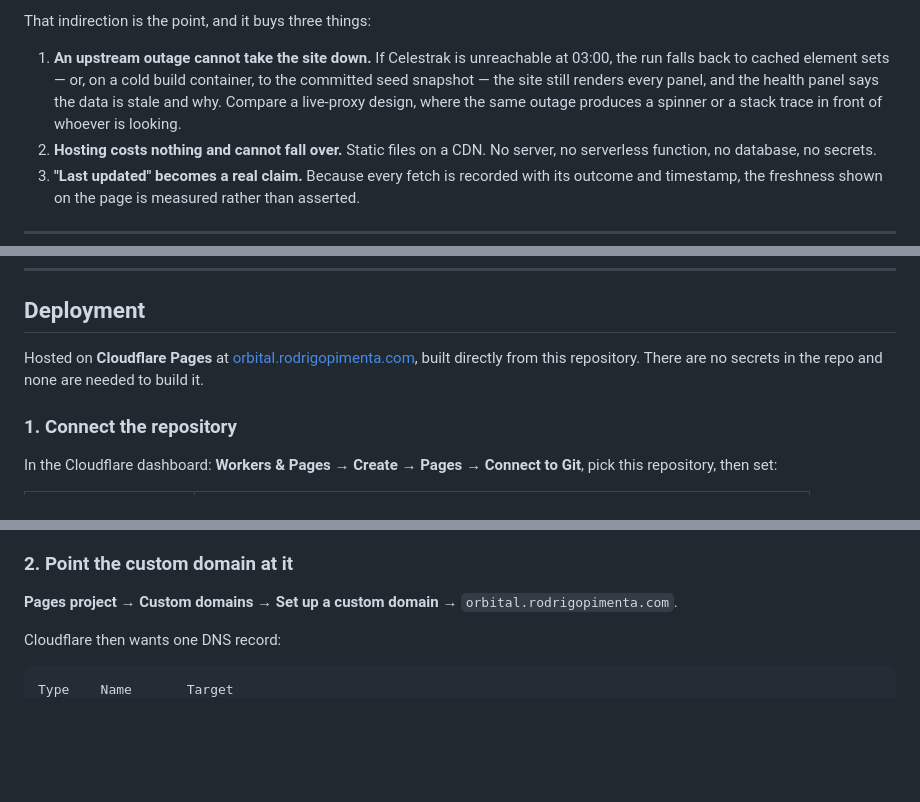
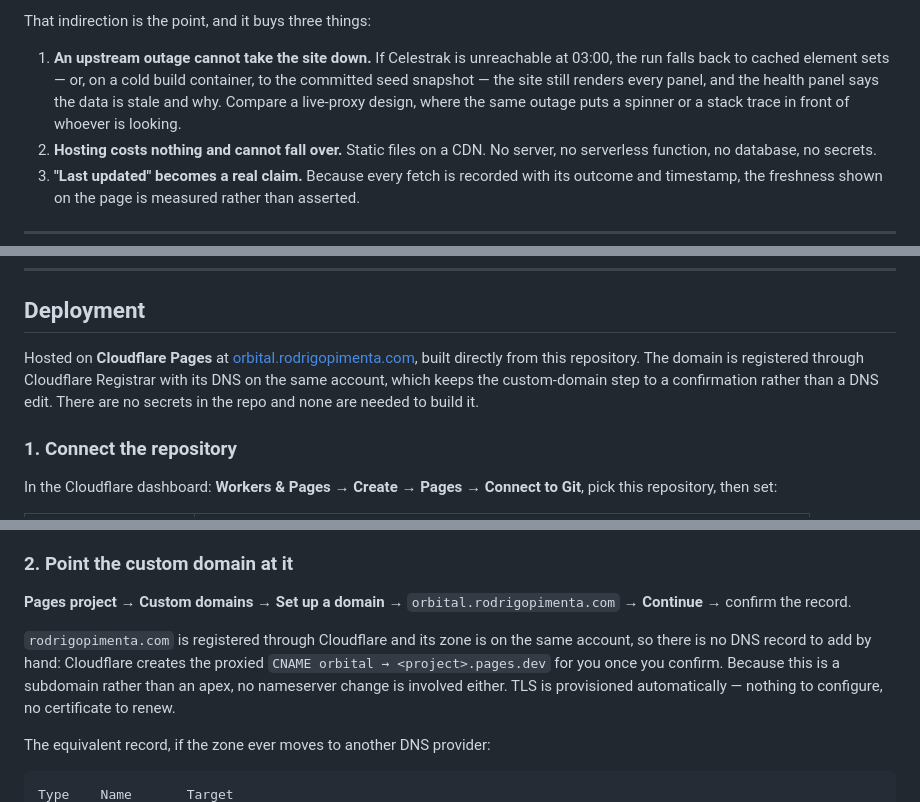
Before and after one commit to rodrigopimenta10/orbital-watch, a Markdown page: README.md, 3 parts joined by grey strips. Drawn GitHub-style; blank space fills up the shorter version.

Commit message:
Tighten custom-domain setup now the zone is on Cloudflare
rodrigopimenta.com is registered through Cloudflare Registrar with its DNS on
the same account (confirmed: nameservers are fred/jamie.ns.cloudflare.com,
registered 2026-08-06). That removes a step the README was still hedging
about.

With the zone on the same account, adding the custom domain creates the
proxied CNAME automatically -- there is no DNS record to add by hand, and no
nameserver change either, because orbital.rodrigopimenta.com is a subdomain
rather than an apex. The manual record is kept only as the equivalent for a
future move to another DNS provider.

Also repairs two formatting regressions from earlier edits: the architecture
diagram's middle box had rows one and two characters wider than its borders,
and a paragraph in the same section had lost its wrapping.

Co-Authored-By: Claude Opus 5 (1M context) <noreply@anthropic.com>

````diff
--- a/README.md
+++ b/README.md
@@ -77,8 +77,9 @@ That indirection is the point, and it buys three things:
 1. **An upstream outage cannot take the site down.** If Celestrak is
    unreachable at 03:00, the run falls back to cached element sets — or, on a
    cold build container, to the committed seed snapshot — the site still
-   renders every panel, and the health panel says the data is stale and why. Compare a live-proxy design, where the same outage produces
-   a spinner or a stack trace in front of whoever is looking.
+   renders every panel, and the health panel says the data is stale and why.
+   Compare a live-proxy design, where the same outage puts a spinner or a
+   stack trace in front of whoever is looking.
 2. **Hosting costs nothing and cannot fall over.** Static files on a CDN. No
    server, no serverless function, no database, no secrets.
 3. **"Last updated" becomes a real claim.** Because every fetch is recorded
@@ -273,8 +274,10 @@ hard failure.
 
 Hosted on **Cloudflare Pages** at
 [orbital.rodrigopimenta.com](https://orbital.rodrigopimenta.com), built
-directly from this repository. There are no secrets in the repo and none are
-needed to build it.
+directly from this repository. The domain is registered through Cloudflare
+Registrar with its DNS on the same account, which keeps the custom-domain
+step to a confirmation rather than a DNS edit. There are no secrets in the
+repo and none are needed to build it.
 
 ### 1. Connect the repository
 
@@ -302,10 +305,17 @@ and stays in the dashboard.
 
 ### 2. Point the custom domain at it
 
-**Pages project → Custom domains → Set up a custom domain →**
-`orbital.rodrigopimenta.com`.
+**Pages project → Custom domains → Set up a domain →**
+`orbital.rodrigopimenta.com` → **Continue** → confirm the record.
 
-Cloudflare then wants one DNS record:
+`rodrigopimenta.com` is registered through Cloudflare and its zone is on the
+same account, so there is no DNS record to add by hand: Cloudflare creates the
+proxied `CNAME orbital → <project>.pages.dev` for you once you confirm. Because
+this is a subdomain rather than an apex, no nameserver change is involved
+either. TLS is provisioned automatically — nothing to configure, no
+certificate to renew.
+
+The equivalent record, if the zone ever moves to another DNS provider:
 
 ```
 Type    Name       Target
````
Also changed, not shown: other parts of README.md (+4 -9 lines).
